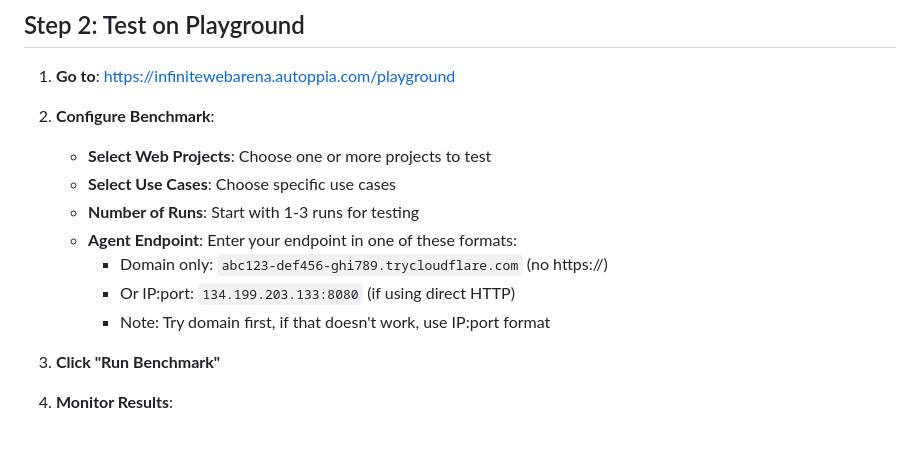
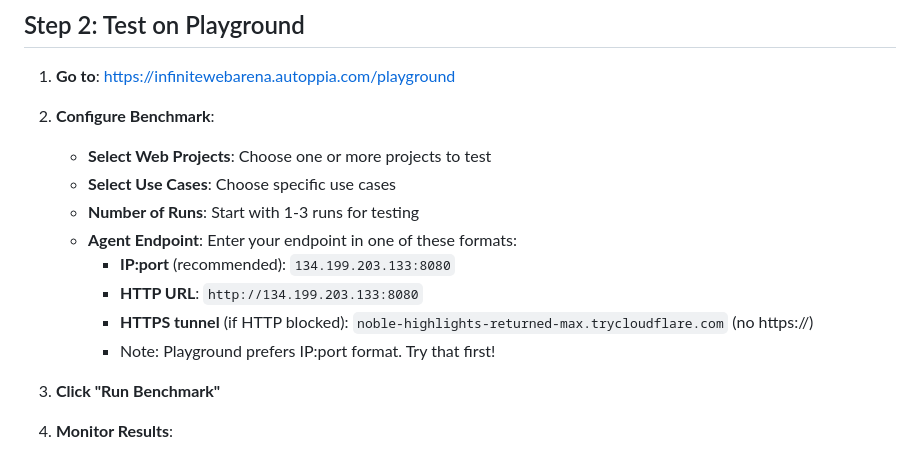
Before and after one commit to irun2themoney/autoppia-miner, a Markdown page: TEST_ON_PLAYGROUND.md, the part around the change. GitHub-like rendering.

Commit message:
Update playground endpoint format - prefer IP:port

```diff
--- a/TEST_ON_PLAYGROUND.md
+++ b/TEST_ON_PLAYGROUND.md
@@ -56,9 +56,10 @@ bash START_TUNNEL.sh
    - **Select Use Cases**: Choose specific use cases
    - **Number of Runs**: Start with 1-3 runs for testing
    - **Agent Endpoint**: Enter your endpoint in one of these formats:
-     - Domain only: `abc123-def456-ghi789.trycloudflare.com` (no https://)
-     - Or IP:port: `134.199.203.133:8080` (if using direct HTTP)
-     - Note: Try domain first, if that doesn't work, use IP:port format
+     - **IP:port** (recommended): `134.199.203.133:8080`
+     - **HTTP URL**: `http://134.199.203.133:8080`
+     - **HTTPS tunnel** (if HTTP blocked): `noble-highlights-returned-max.trycloudflare.com` (no https://)
+     - Note: Playground prefers IP:port format. Try that first!
 
 3. **Click "Run Benchmark"**
 
```
